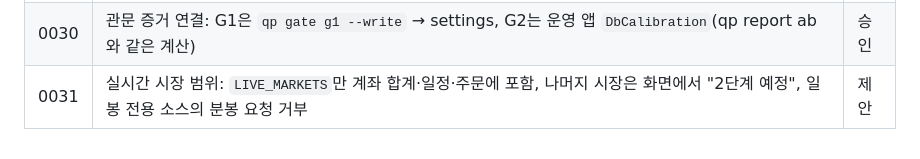
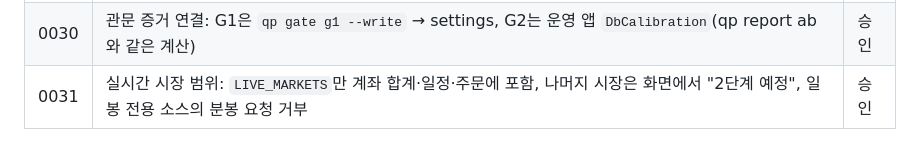
Before and after one commit to potakim/quantpilot, a Markdown page: docs/adr/README.md, the part around the change. GitHub-like rendering.

```diff
--- a/docs/adr/README.md
+++ b/docs/adr/README.md
@@ -34,4 +34,4 @@
 | 0028 | 엔진 재시작 영속화: 오늘 처리 표시·손절선·월 기준선 복원, 1분봉 DB 저장, 늦은 체결은 현재 분봉 범위 | 승인 |
 | 0029 | 배포 전 운영 안정화: httpx 로그 비밀, 빈 환경변수 무시, 스케줄러 훅 보호, feed 표시, 배포 가드(업비트 복원·08:55~09:05), 첫 시작 경보 억제 | 승인 |
 | 0030 | 관문 증거 연결: G1은 `qp gate g1 --write` → settings, G2는 운영 앱 `DbCalibration`(qp report ab와 같은 계산) | 승인 |
-| 0031 | 실시간 시장 범위: `LIVE_MARKETS`만 계좌 합계·일정·주문에 포함, 나머지 시장은 화면에서 "2단계 예정", 일봉 전용 소스의 분봉 요청 거부 | 제안 |
+| 0031 | 실시간 시장 범위: `LIVE_MARKETS`만 계좌 합계·일정·주문에 포함, 나머지 시장은 화면에서 "2단계 예정", 일봉 전용 소스의 분봉 요청 거부 | 승인 |
```
Also changed, not shown: docs/adr/0031-live-market-scope.md (+1 -1 lines).
